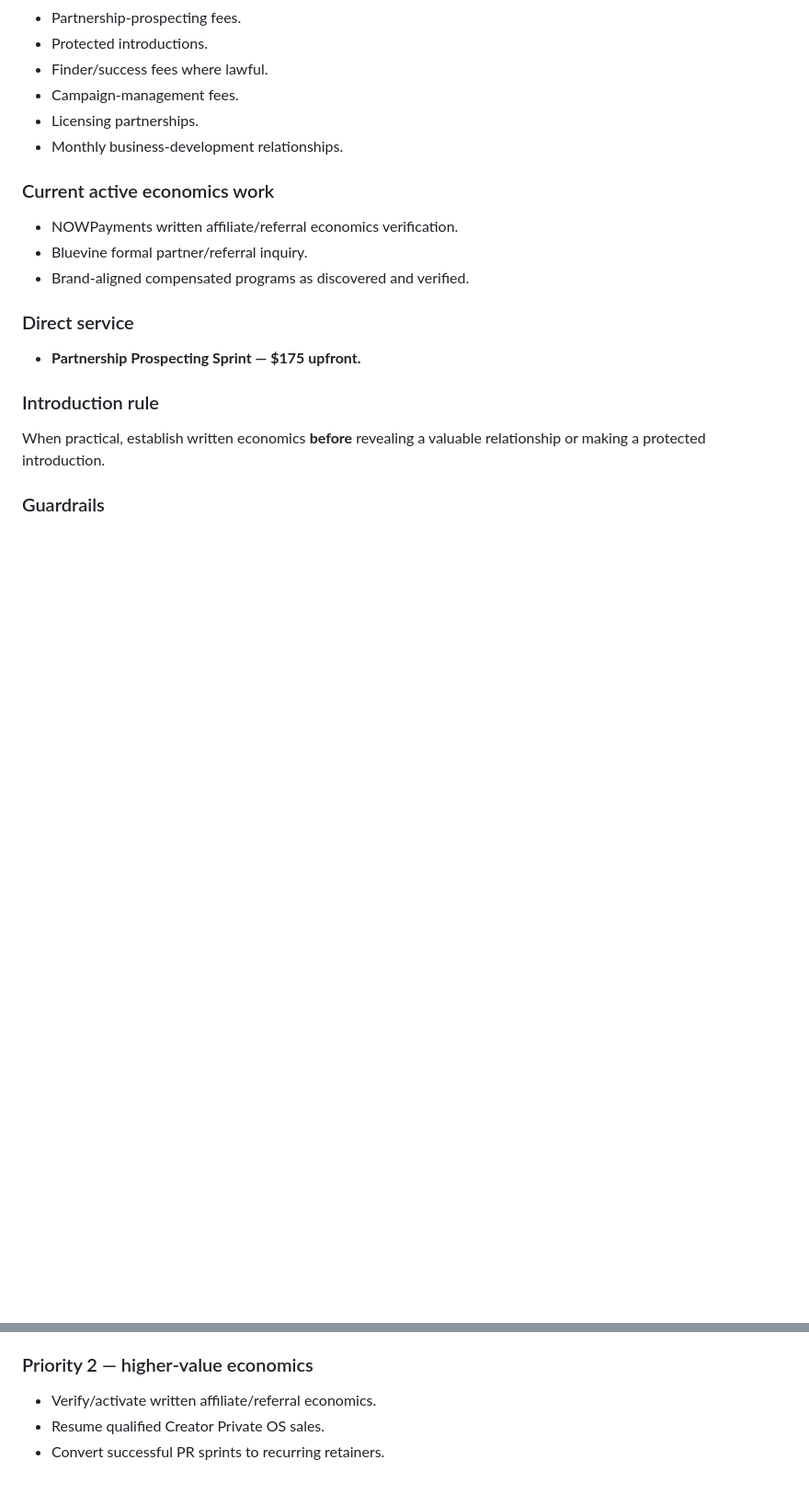
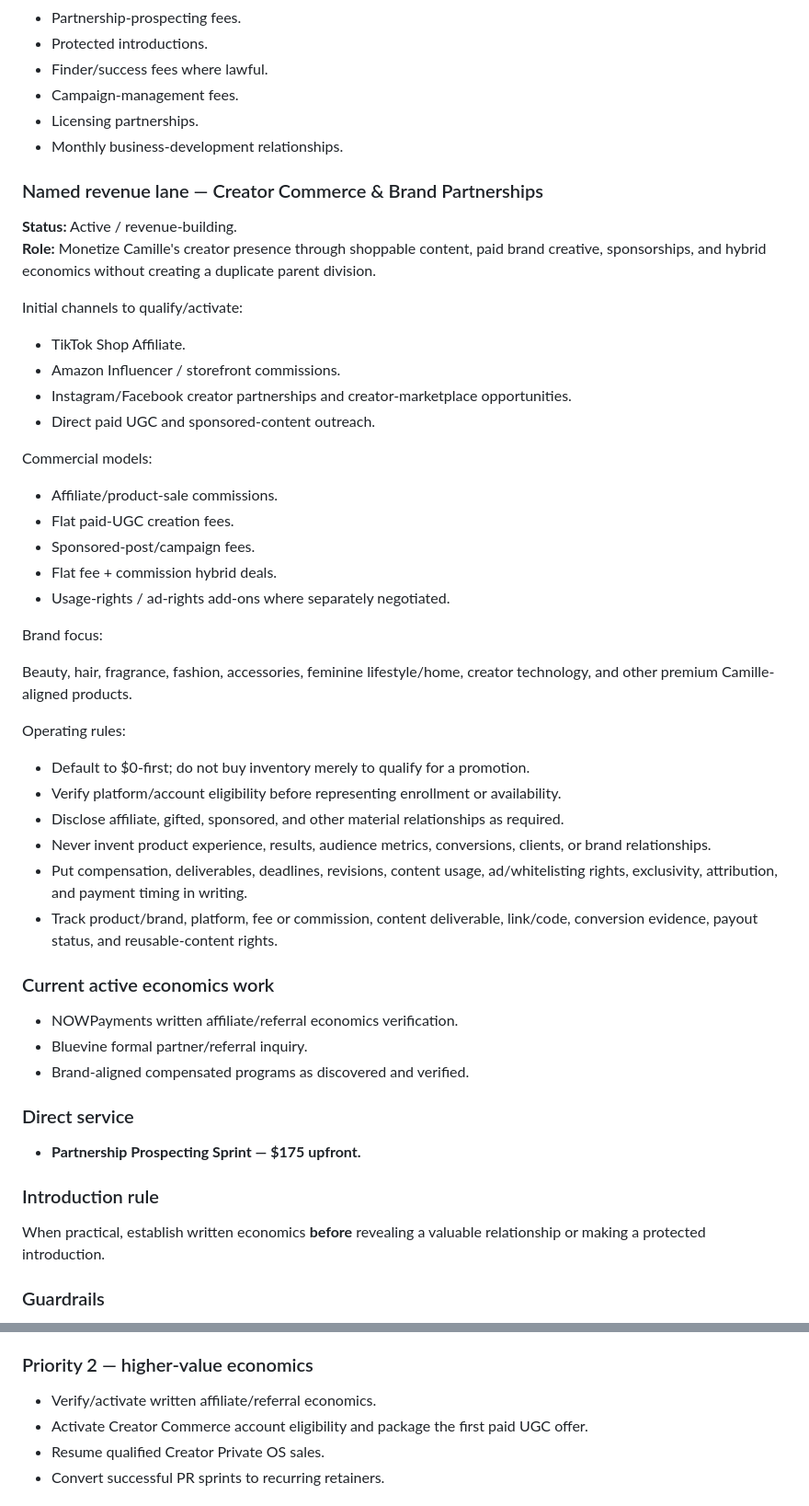
Before and after one commit to itscamillemonroe-png/camille-monroe-public, a Markdown page: ops/PARENT-COMPANY-BLUEPRINT.md, 2 parts joined by grey strips. Shown at 92% size. GitHub-like rendering; blank space fills up the shorter version.

Commit message:
Add Creator Commerce & Brand Partnerships revenue lane

```diff
--- a/ops/PARENT-COMPANY-BLUEPRINT.md
+++ b/ops/PARENT-COMPANY-BLUEPRINT.md
@@ -230,6 +230,39 @@ Beauty, lifestyle, hospitality, venues, creators, events, culture, premium local
 - Licensing partnerships.
 - Monthly business-development relationships.
 
+### Named revenue lane — Creator Commerce & Brand Partnerships
+
+**Status:** Active / revenue-building.
+**Role:** Monetize Camille's creator presence through shoppable content, paid brand creative, sponsorships, and hybrid economics without creating a duplicate parent division.
+
+Initial channels to qualify/activate:
+
+- TikTok Shop Affiliate.
+- Amazon Influencer / storefront commissions.
+- Instagram/Facebook creator partnerships and creator-marketplace opportunities.
+- Direct paid UGC and sponsored-content outreach.
+
+Commercial models:
+
+- Affiliate/product-sale commissions.
+- Flat paid-UGC creation fees.
+- Sponsored-post/campaign fees.
+- Flat fee + commission hybrid deals.
+- Usage-rights / ad-rights add-ons where separately negotiated.
+
+Brand focus:
+
+Beauty, hair, fragrance, fashion, accessories, feminine lifestyle/home, creator technology, and other premium Camille-aligned products.
+
+Operating rules:
+
+- Default to $0-first; do not buy inventory merely to qualify for a promotion.
+- Verify platform/account eligibility before representing enrollment or availability.
+- Disclose affiliate, gifted, sponsored, and other material relationships as required.
+- Never invent product experience, results, audience metrics, conversions, clients, or brand relationships.
+- Put compensation, deliverables, deadlines, revisions, content usage, ad/whitelisting rights, exclusivity, attribution, and payment timing in writing.
+- Track product/brand, platform, fee or commission, content deliverable, link/code, conversion evidence, payout status, and reusable-content rights.
+
 ### Current active economics work
 
 - NOWPayments written affiliate/referral economics verification.
@@ -417,6 +450,7 @@ Legacy real-estate, industrial, companion-marketplace, or unrelated opportunity
 
 ### Priority 2 — higher-value economics
 - Verify/activate written affiliate/referral economics.
+- Activate Creator Commerce account eligibility and package the first paid UGC offer.
 - Resume qualified Creator Private OS sales.
 - Convert successful PR sprints to recurring retainers.
 
```
